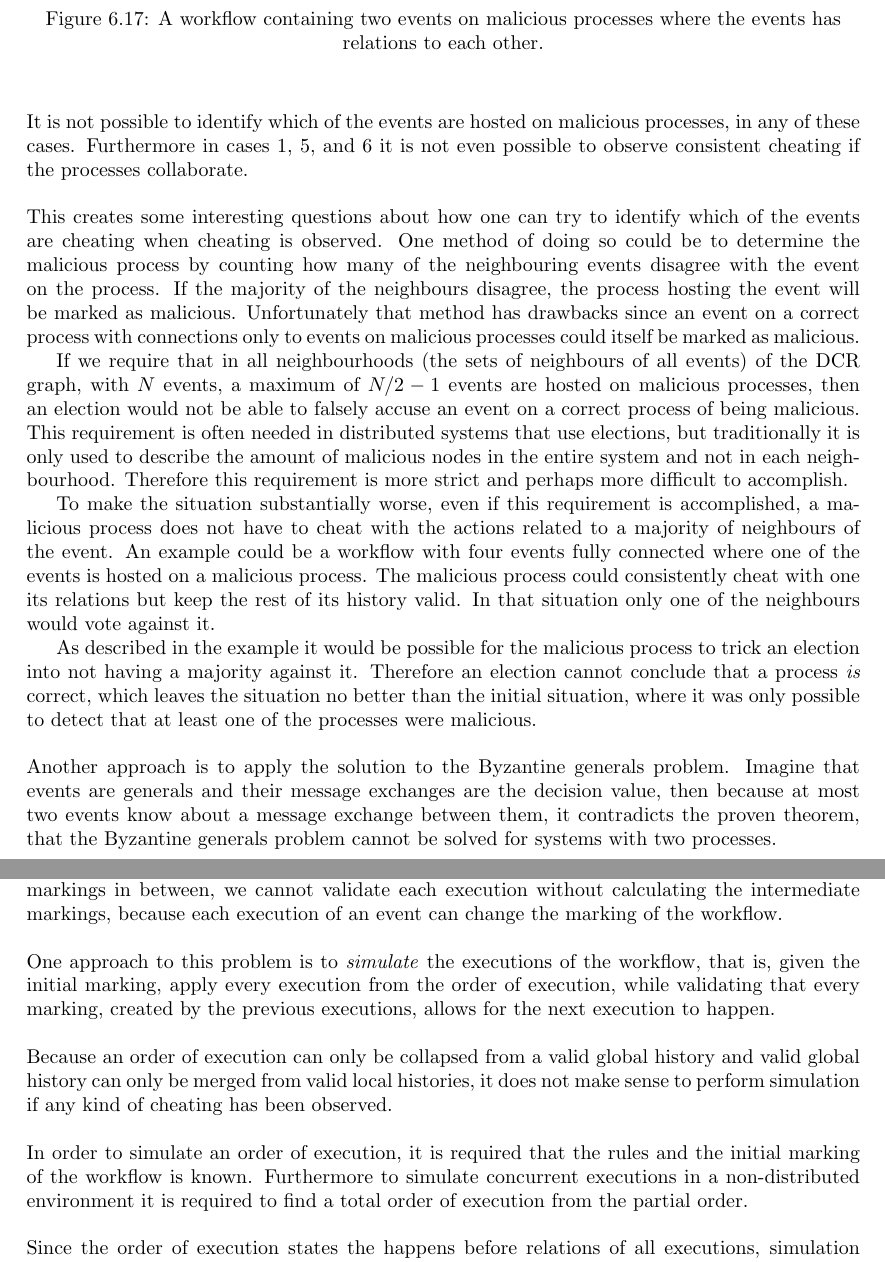
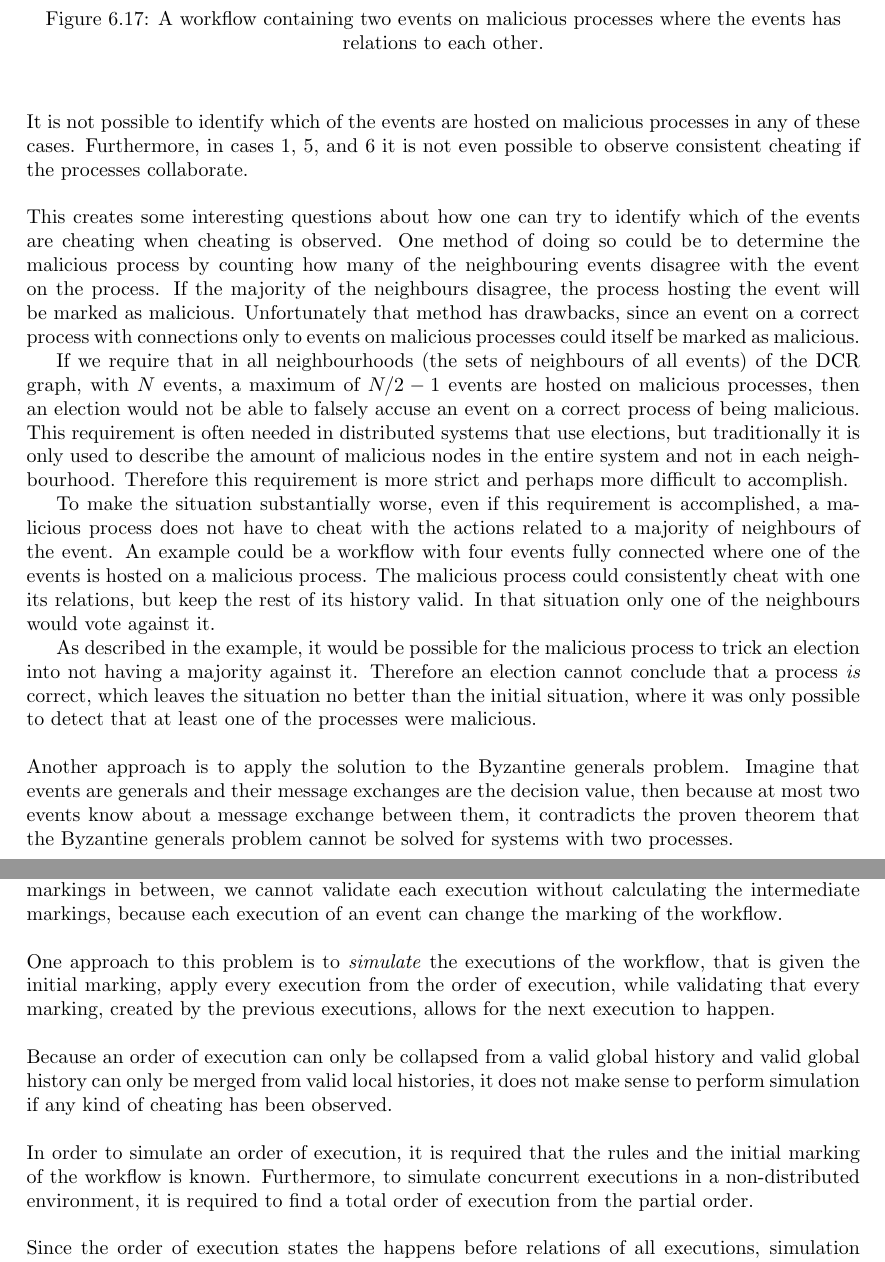
Before and after one commit to mikaellindemann/Distributed-Consensus, a LaTeX document (doc/texv2/DistributedConsensus.tex, which reads doc/texv2/6validation/historyindcr.tex): two parts of pages 49 and 50 of 53, joined at a grey line, cut so that both start at the same text. Compiled offline with pdfLaTeX.

Commit message:
Commas and minro changes for readability.

```diff
--- a/doc/texv2/6validation/historyindcr.tex
+++ b/doc/texv2/6validation/historyindcr.tex
@@ -354,17 +354,17 @@
 		\label{fig:consensus:two-malicious-with-twoway-malicious-relation}
 	\end{figure}
 
-	\newpar It is not possible to identify which of the events are hosted on malicious processes, in any of these cases. Furthermore in cases \ref{case:malicious-alone}, \ref{case:malicious-to-malicious}, and \ref{case:malicious-to-from-malicious} it is not even possible to observe consistent cheating if the processes collaborate.
+	\newpar It is not possible to identify which of the events are hosted on malicious processes in any of these cases. Furthermore, in cases \ref{case:malicious-alone}, \ref{case:malicious-to-malicious}, and \ref{case:malicious-to-from-malicious} it is not even possible to observe consistent cheating if the processes collaborate.
 
-	\newpar This creates some interesting questions about how one can try to identify which of the events are cheating when cheating is observed. One method of doing so could be to determine the malicious process by counting how many of the neighbouring events disagree with the event on the process. If the majority of the neighbours disagree, the process hosting the event will be marked as malicious. Unfortunately that method has drawbacks since an event on a correct process with connections only to events on malicious processes could itself be marked as malicious.
+	\newpar This creates some interesting questions about how one can try to identify which of the events are cheating when cheating is observed. One method of doing so could be to determine the malicious process by counting how many of the neighbouring events disagree with the event on the process. If the majority of the neighbours disagree, the process hosting the event will be marked as malicious. Unfortunately that method has drawbacks, since an event on a correct process with connections only to events on malicious processes could itself be marked as malicious.
 
 	If we require that in all neighbourhoods (the sets of neighbours of all events) of the DCR graph, with $N$ events, a maximum of $N/2-1$ events are hosted on malicious processes, then an election would not be able to falsely accuse an event on a correct process of being malicious. This requirement is often needed in distributed systems that use elections, but traditionally it is only used to describe the amount of malicious nodes in the entire system and not in each neighbourhood. Therefore this requirement is more strict and perhaps more difficult to accomplish.
 
-	To make the situation substantially worse, even if this requirement is accomplished, a malicious process does not have to cheat with the actions related to a majority of neighbours of the event. An example could be a workflow with four events fully connected where one of the events is hosted on a malicious process. The malicious process could consistently cheat with one its relations but keep the rest of its history valid. In that situation only one of the neighbours would vote against it.
+	To make the situation substantially worse, even if this requirement is accomplished, a malicious process does not have to cheat with the actions related to a majority of neighbours of the event. An example could be a workflow with four events fully connected where one of the events is hosted on a malicious process. The malicious process could consistently cheat with one its relations, but keep the rest of its history valid. In that situation only one of the neighbours would vote against it.
 
-	As described in the example it would be possible for the malicious process to trick an election into not having a majority against it. Therefore an election cannot conclude that a process \textit{is} correct, which leaves the situation no better than the initial situation, where it was only possible to detect that at least one of the processes were malicious.
+	As described in the example, it would be possible for the malicious process to trick an election into not having a majority against it. Therefore an election cannot conclude that a process \textit{is} correct, which leaves the situation no better than the initial situation, where it was only possible to detect that at least one of the processes were malicious.
 
-	\newpar Another approach is to apply the solution to the Byzantine generals problem. Imagine that events are generals and their message exchanges are the decision value, then because at most two events know about a message exchange between them, it contradicts the proven theorem, that the Byzantine generals problem cannot be solved for systems with two processes.
+	\newpar Another approach is to apply the solution to the Byzantine generals problem. Imagine that events are generals and their message exchanges are the decision value, then because at most two events know about a message exchange between them, it contradicts the proven theorem that the Byzantine generals problem cannot be solved for systems with two processes.
 
 	\begin{table}[H]
 		\centering
@@ -387,11 +387,11 @@
     \section{Simulation}\label{sec:validation:simulation}
     In order to validate that executions of events have only happened when the events were in an executable state, it is necessary examine each marking the workflow has transisted through. Because we only know the initial marking and the current marking of the workflow, but no markings in between, we cannot validate  each execution without calculating the intermediate markings, because each execution of an event can change the marking of the workflow.
 
-    \newpar One approach to this problem is to \textit{simulate} the executions of the workflow, that is, given the initial marking, apply every execution from the order of execution, while validating that every marking, created by the previous executions, allows for the next execution to happen.
+    \newpar One approach to this problem is to \textit{simulate} the executions of the workflow, that is given the initial marking, apply every execution from the order of execution, while validating that every marking, created by the previous executions, allows for the next execution to happen.
 
     \newpar Because an order of execution can only be collapsed from a valid global history and valid global history can only be merged from valid local histories, it does not make sense to perform simulation if any kind of cheating has been observed.
 
-    \newpar In order to simulate an order of execution, it is required that the rules and the initial marking of the workflow is known. Furthermore to simulate concurrent executions in a non-distributed environment it is required to find a total order of execution from the partial order.
+    \newpar In order to simulate an order of execution, it is required that the rules and the initial marking of the workflow is known. Furthermore, to simulate concurrent executions in a non-distributed environment, it is required to find a total order of execution from the partial order.
 
     \newpar
 	Since the order of execution states the happens before relations of all executions, simulation must require that any execution must be applied to the marking, before any other execution it happens before. Recall that the topological order of a directed acyclic graph is a total ordering where for each edge from $A$ to $B$, $A$ before $B$. Since the topological ordering has the properties we need to execute concurrent executions in a non-distributed environment, we need to argue that any order of concurrent executions result in the same marking as applying the executions simultaneously.
```
Also changed, not shown: doc/texv2/6validation/historyindcr.tex (20 more changed lines).
